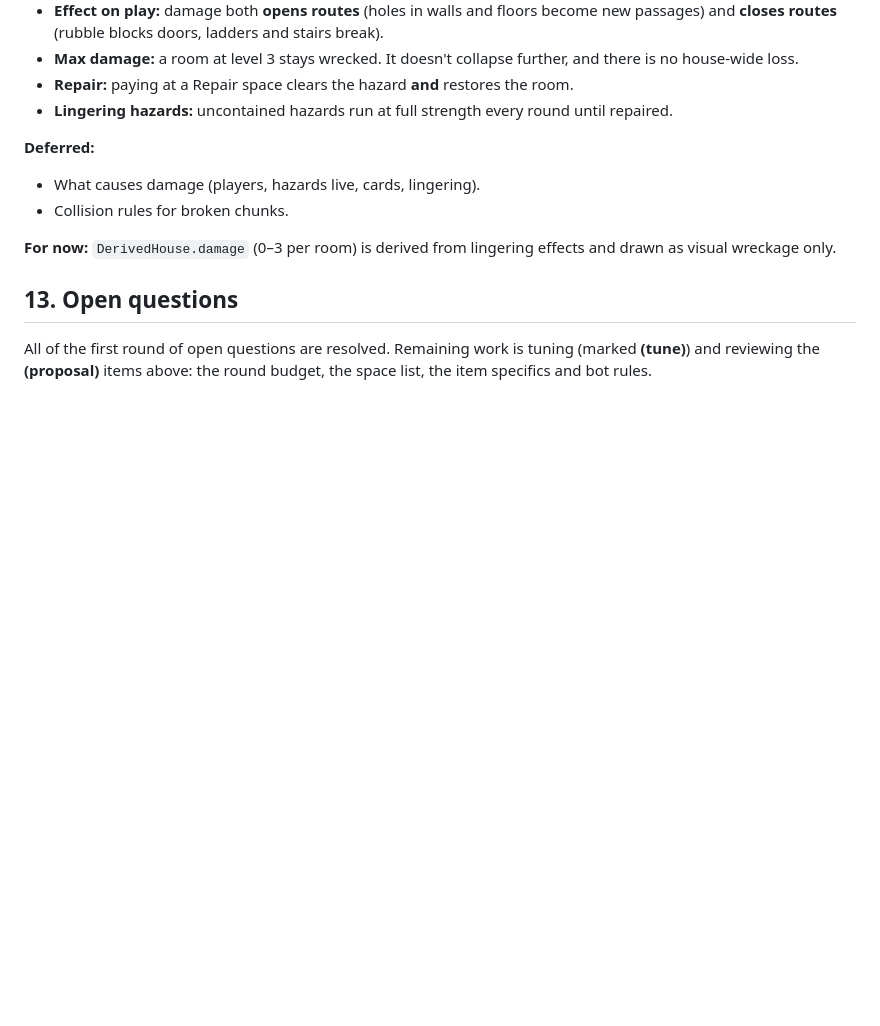
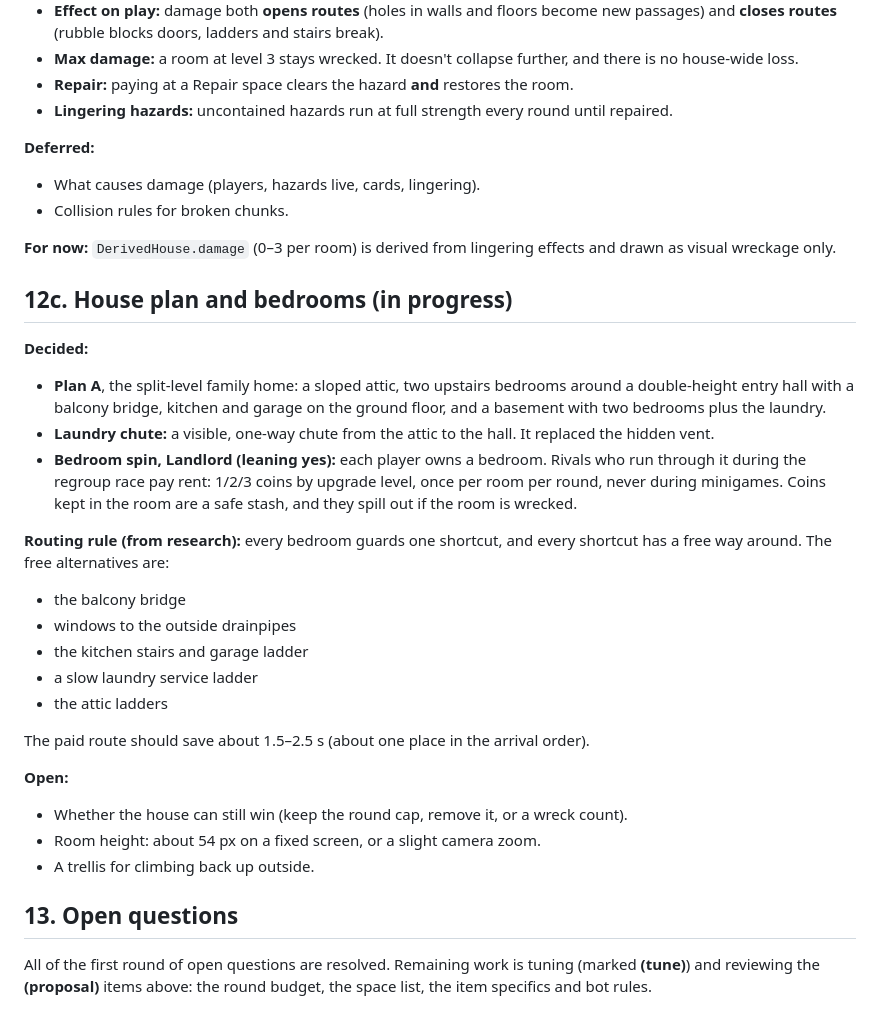
Before and after one commit to JohnnyNero/MP, a Markdown page: docs/design-proposal.md, the part around the change. Drawn GitHub-style; blank space fills up the shorter version.

Commit message:
Record Plan A, chute and Landlord routing decisions
Co-Authored-By: Claude Opus 5.5 <noreply@anthropic.com>
Claude-Session: https://claude.ai/code/session_017RjDNMgV3avNAyM4QGWyq7

```diff
--- a/docs/design-proposal.md
+++ b/docs/design-proposal.md
@@ -370,6 +370,27 @@ v1 = one house, one board, 8 hazards, 6 goals, about 6 items, bots on.
 
 **For now:** `DerivedHouse.damage` (0–3 per room) is derived from lingering effects and drawn as visual wreckage only.
 
+## 12c. House plan and bedrooms (in progress)
+
+**Decided:**
+- **Plan A**, the split-level family home: a sloped attic, two upstairs bedrooms around a double-height entry hall with a balcony bridge, kitchen and garage on the ground floor, and a basement with two bedrooms plus the laundry.
+- **Laundry chute:** a visible, one-way chute from the attic to the hall. It replaced the hidden vent.
+- **Bedroom spin, Landlord (leaning yes):** each player owns a bedroom. Rivals who run through it during the regroup race pay rent: 1/2/3 coins by upgrade level, once per room per round, never during minigames. Coins kept in the room are a safe stash, and they spill out if the room is wrecked.
+
+**Routing rule (from research):** every bedroom guards one shortcut, and every shortcut has a free way around. The free alternatives are:
+- the balcony bridge
+- windows to the outside drainpipes
+- the kitchen stairs and garage ladder
+- a slow laundry service ladder
+- the attic ladders
+
+The paid route should save about 1.5–2.5 s (about one place in the arrival order).
+
+**Open:**
+- Whether the house can still win (keep the round cap, remove it, or a wreck count).
+- Room height: about 54 px on a fixed screen, or a slight camera zoom.
+- A trellis for climbing back up outside.
+
 ## 13. Open questions
 
 All of the first round of open questions are resolved. Remaining work is
```
